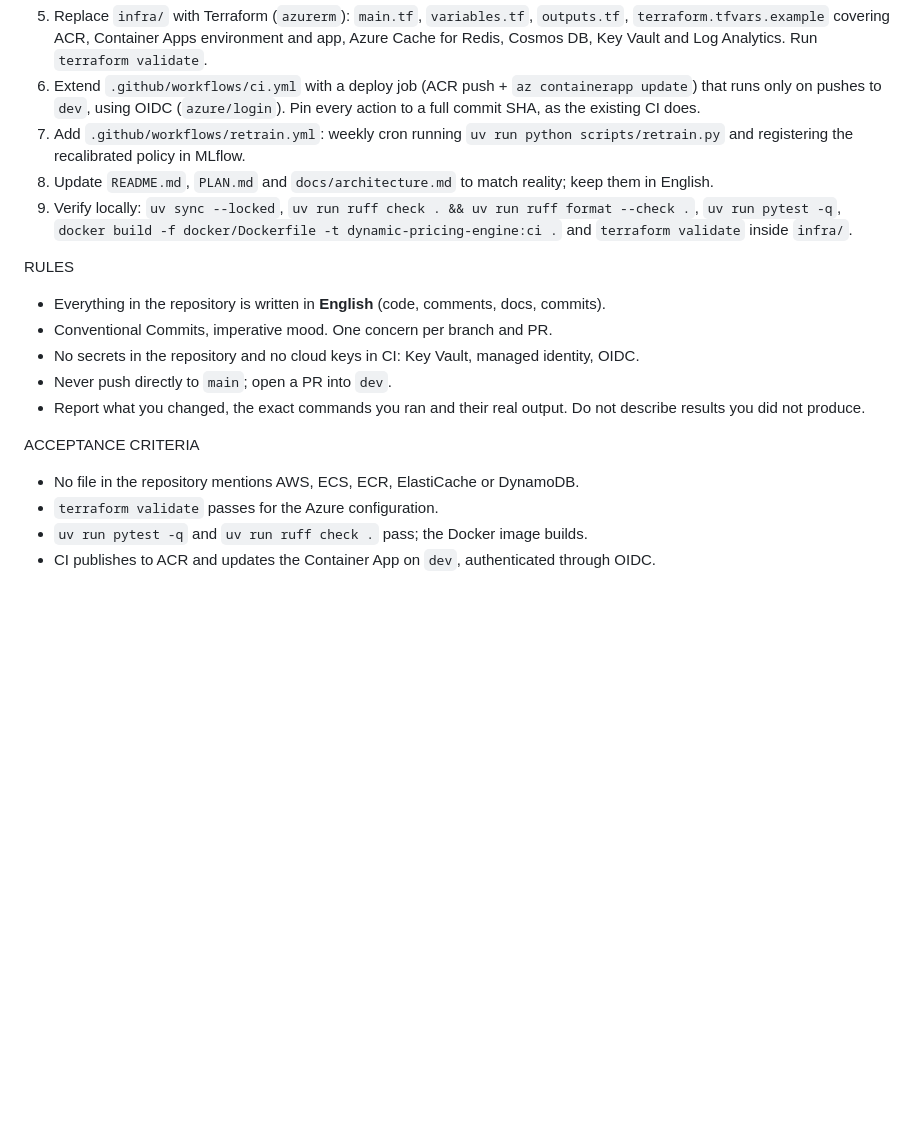
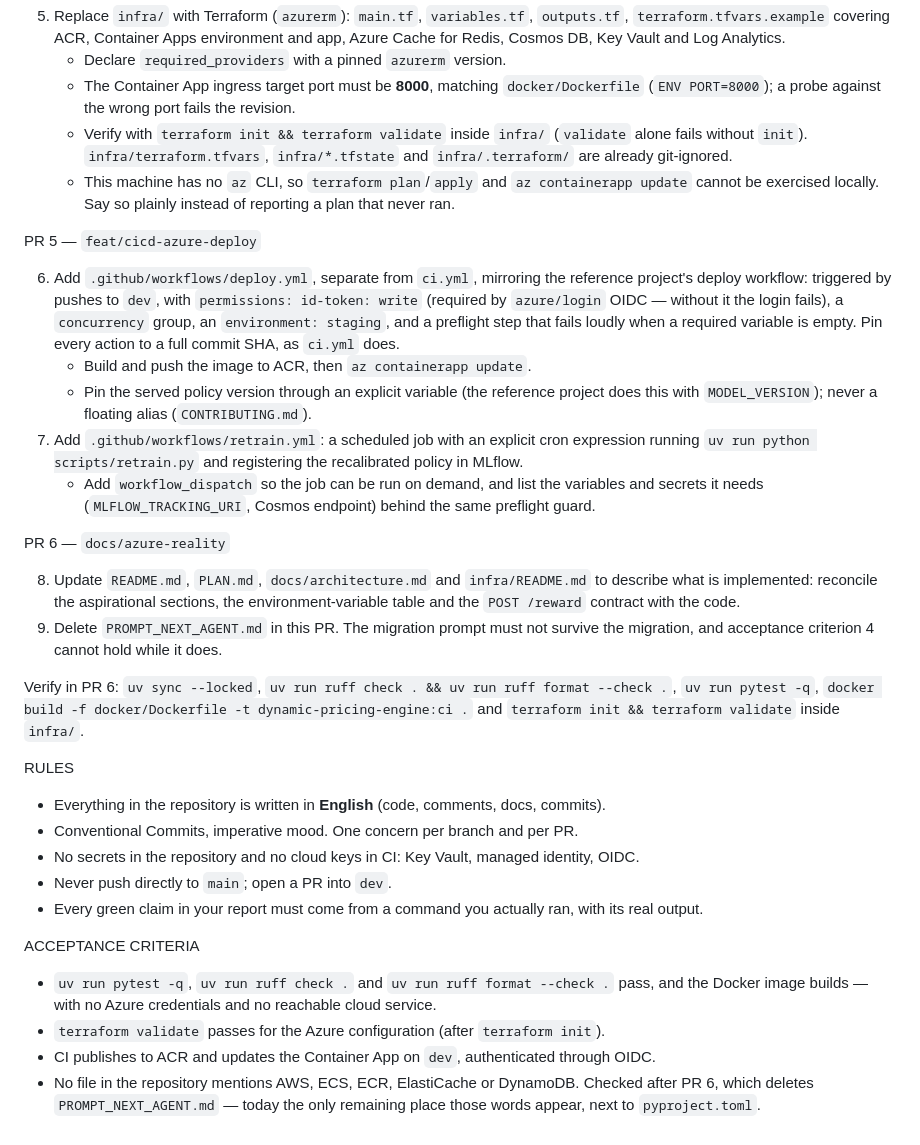
Before and after one commit to juandsep/dynamic-pricing-engine, a Markdown page: PROMPT_NEXT_AGENT.md, the part around one of its changes. Rendered like a GitHub page; blank space fills up the shorter version.

```diff
--- a/PROMPT_NEXT_AGENT.md
+++ b/PROMPT_NEXT_AGENT.md
@@ -55,28 +88,56 @@ TASKS (in order)
 5. Replace `infra/` with Terraform (`azurerm`): `main.tf`, `variables.tf`, `outputs.tf`,
-   `terraform.tfvars.example` covering ACR, Container Apps environment and app, Azure Cache
-   for Redis, Cosmos DB, Key Vault and Log Analytics. Run `terraform validate`.
-6. Extend `.github/workflows/ci.yml` with a deploy job (ACR push + `az containerapp update`)
-   that runs only on pushes to `dev`, using OIDC (`azure/login`). Pin every action to a full
-   commit SHA, as the existing CI does.
-7. Add `.github/workflows/retrain.yml`: weekly cron running `uv run python scripts/retrain.py`
-   and registering the recalibrated policy in MLflow.
-8. Update `README.md`, `PLAN.md` and `docs/architecture.md` to match reality; keep them in English.
-9. Verify locally: `uv sync --locked`, `uv run ruff check . && uv run ruff format --check .`,
-   `uv run pytest -q`, `docker build -f docker/Dockerfile -t dynamic-pricing-engine:ci .`
-   and `terraform validate` inside `infra/`.
+   `terraform.tfvars.example` covering ACR, Container Apps environment and app, Azure Cache for
+   Redis, Cosmos DB, Key Vault and Log Analytics.
+   - Declare `required_providers` with a pinned `azurerm` version.
+   - The Container App ingress target port must be **8000**, matching `docker/Dockerfile`
+     (`ENV PORT=8000`); a probe against the wrong port fails the revision.
+   - Verify with `terraform init && terraform validate` inside `infra/` (`validate` alone fails
+     without `init`). `infra/terraform.tfvars`, `infra/*.tfstate` and `infra/.terraform/` are
+     already git-ignored.
+   - This machine has no `az` CLI, so `terraform plan`/`apply` and `az containerapp update` cannot
+     be exercised locally. Say so plainly instead of reporting a plan that never ran.
+
+PR 5 — `feat/cicd-azure-deploy`
+
+6. Add `.github/workflows/deploy.yml`, separate from `ci.yml`, mirroring the reference project's
+   deploy workflow: triggered by pushes to `dev`, with `permissions: id-token: write` (required by
+   `azure/login` OIDC — without it the login fails), a `concurrency` group, an
+   `environment: staging`, and a preflight step that fails loudly when a required variable is
+   empty. Pin every action to a full commit SHA, as `ci.yml` does.
+   - Build and push the image to ACR, then `az containerapp update`.
+   - Pin the served policy version through an explicit variable (the reference project does this
+     with `MODEL_VERSION`); never a floating alias (`CONTRIBUTING.md`).
+7. Add `.github/workflows/retrain.yml`: a scheduled job with an explicit cron expression running
+   `uv run python scripts/retrain.py` and registering the recalibrated policy in MLflow.
+   - Add `workflow_dispatch` so the job can be run on demand, and list the variables and secrets it
+     needs (`MLFLOW_TRACKING_URI`, Cosmos endpoint) behind the same preflight guard.
+
+PR 6 — `docs/azure-reality`
+
+8. Update `README.md`, `PLAN.md`, `docs/architecture.md` and `infra/README.md` to describe what is
+   implemented: reconcile the aspirational sections, the environment-variable table and the
+   `POST /reward` contract with the code.
+9. Delete `PROMPT_NEXT_AGENT.md` in this PR. The migration prompt must not survive the migration,
+   and acceptance criterion 4 cannot hold while it does.
+
+Verify in PR 6: `uv sync --locked`, `uv run ruff check . && uv run ruff format --check .`,
+`uv run pytest -q`, `docker build -f docker/Dockerfile -t dynamic-pricing-engine:ci .` and
+`terraform init && terraform validate` inside `infra/`.
 
 RULES
 
 - Everything in the repository is written in **English** (code, comments, docs, commits).
-- Conventional Commits, imperative mood. One concern per branch and PR.
+- Conventional Commits, imperative mood. One concern per branch and per PR.
 - No secrets in the repository and no cloud keys in CI: Key Vault, managed identity, OIDC.
 - Never push directly to `main`; open a PR into `dev`.
-- Report what you changed, the exact commands you ran and their real output. Do not
-  describe results you did not produce.
+- Every green claim in your report must come from a command you actually ran, with its real output.
 
 ACCEPTANCE CRITERIA
 
-- No file in the repository mentions AWS, ECS, ECR, ElastiCache or DynamoDB.
-- `terraform validate` passes for the Azure configuration.
-- `uv run pytest -q` and `uv run ruff check .` pass; the Docker image builds.
+- `uv run pytest -q`, `uv run ruff check .` and `uv run ruff format --check .` pass, and the Docker
+  image builds — with no Azure credentials and no reachable cloud service.
+- `terraform validate` passes for the Azure configuration (after `terraform init`).
 - CI publishes to ACR and updates the Container App on `dev`, authenticated through OIDC.
+- No file in the repository mentions AWS, ECS, ECR, ElastiCache or DynamoDB. Checked after PR 6,
+  which deletes `PROMPT_NEXT_AGENT.md` — today the only remaining place those words appear, next
+  to `pyproject.toml`.
```
Also changed, not shown: other parts of PROMPT_NEXT_AGENT.md (+57 -24 lines).
